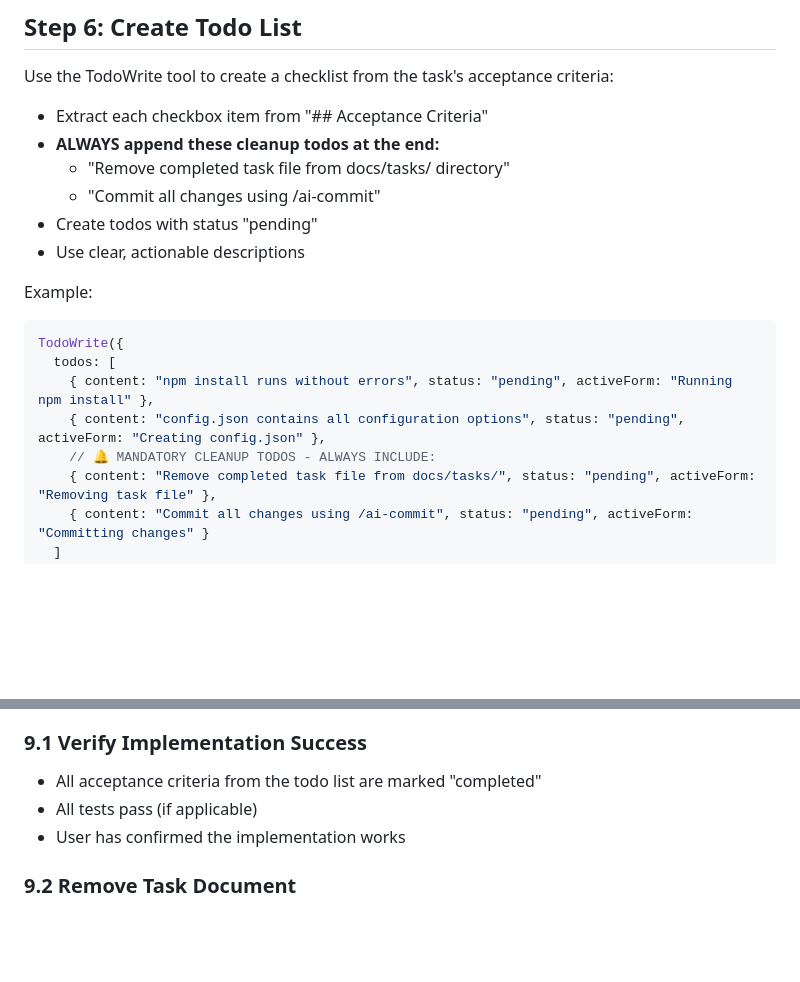
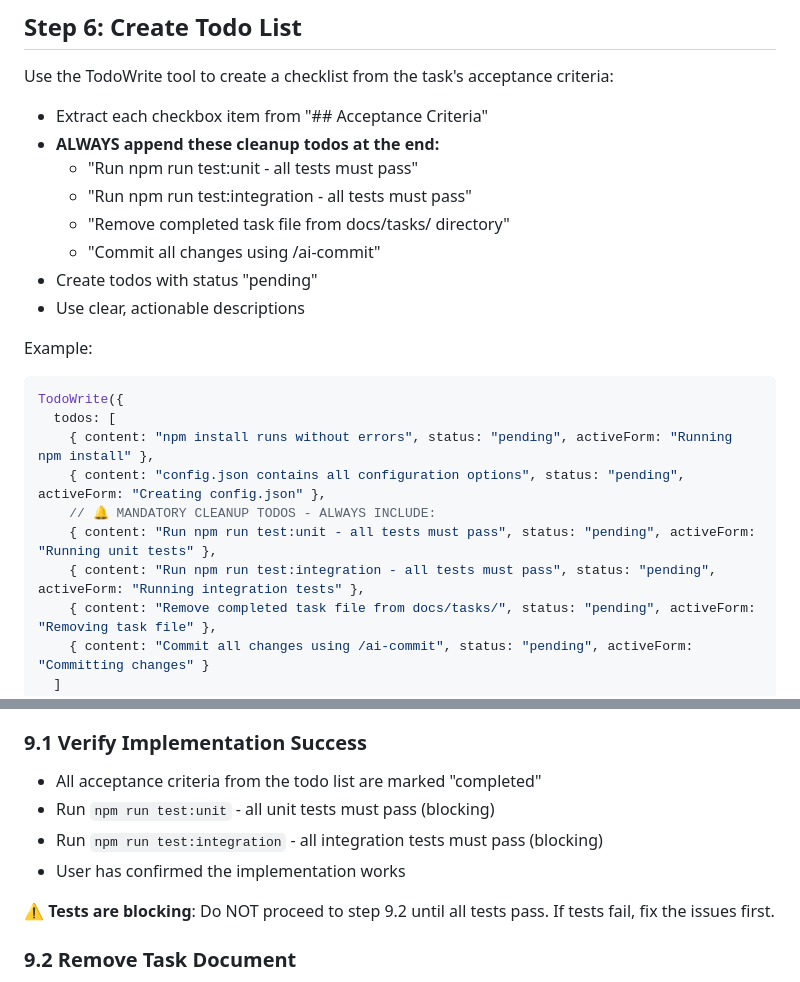
Before and after one commit to cvanlaw/img-board, a Markdown page: .claude/commands/next-task.md, 2 parts joined by grey strips. Rendered like a GitHub page; blank space fills up the shorter version.

Commit message:
FEAT: Require passing tests before task completion
Update next-task command to mandate running both unit and integration
tests before a task can be considered complete:

- Add test todos to mandatory cleanup list in Step 6
- Update TodoWrite example to include test execution todos
- Update Step 9.1 to explicitly require passing tests (blocking)
- Tests must pass before proceeding to task removal and commit

```diff
--- a/.claude/commands/next-task.md
+++ b/.claude/commands/next-task.md
@@ -107,6 +107,8 @@ Write to the plan file (`/Users/cvanlaw/.claude/plans/[plan-id].md`):
 Use the TodoWrite tool to create a checklist from the task's acceptance criteria:
 - Extract each checkbox item from "## Acceptance Criteria"
 - **ALWAYS append these cleanup todos at the end:**
+  - "Run npm run test:unit - all tests must pass"
+  - "Run npm run test:integration - all tests must pass"
   - "Remove completed task file from docs/tasks/ directory"
   - "Commit all changes using /ai-commit"
 - Create todos with status "pending"
@@ -119,6 +121,8 @@ TodoWrite({
     { content: "npm install runs without errors", status: "pending", activeForm: "Running npm install" },
     { content: "config.json contains all configuration options", status: "pending", activeForm: "Creating config.json" },
     // 🔔 MANDATORY CLEANUP TODOS - ALWAYS INCLUDE:
+    { content: "Run npm run test:unit - all tests must pass", status: "pending", activeForm: "Running unit tests" },
+    { content: "Run npm run test:integration - all tests must pass", status: "pending", activeForm: "Running integration tests" },
     { content: "Remove completed task file from docs/tasks/", status: "pending", activeForm: "Removing task file" },
     { content: "Commit all changes using /ai-commit", status: "pending", activeForm: "Committing changes" }
   ]
@@ -158,8 +162,11 @@ After implementation and testing are complete:
 
 ### 9.1 Verify Implementation Success
 - All acceptance criteria from the todo list are marked "completed"
-- All tests pass (if applicable)
+- Run `npm run test:unit` - all unit tests must pass (blocking)
+- Run `npm run test:integration` - all integration tests must pass (blocking)
 - User has confirmed the implementation works
+
+**⚠️ Tests are blocking**: Do NOT proceed to step 9.2 until all tests pass. If tests fail, fix the issues first.
 
 ### 9.2 Remove Task Document
 - Delete the completed task file from `./docs/tasks/` directory
```
